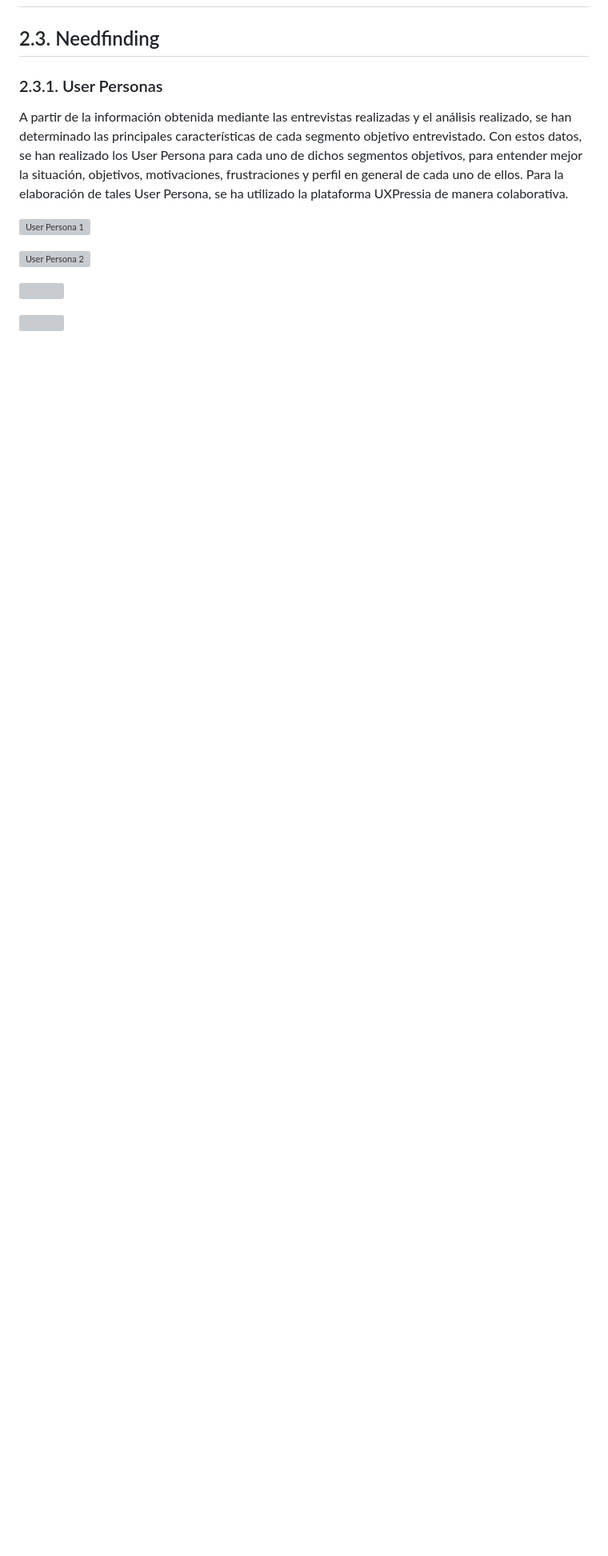
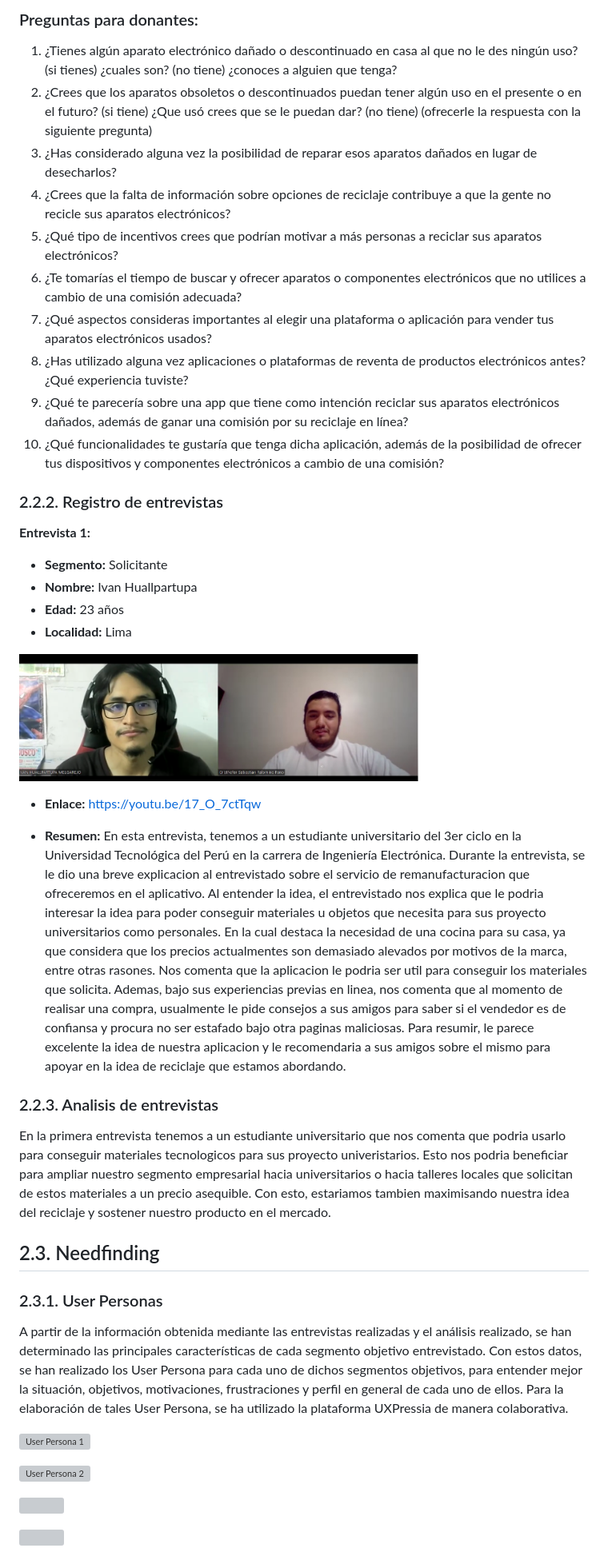
Before and after one commit to Salvlormonch1/RecyTech, a Markdown page: README.md, the part around the change printed below. Shown: that part at 80% size. Rendered like a GitHub page; pictures changed too: images/EntrevistaIvan.PNG (added); blank space fills up the shorter version; grey boxes are pictures that could not be loaded.

Commit message:
Agregar Entrevista Solicitante

```diff
--- a/README.md
+++ b/README.md
@@ -442,3 +464,36 @@ Para poder destacar en el mercado, debemos enfrentar las fortalezas de nuestros
+### Preguntas para donantes:
+
+1. ¿Tienes algún aparato electrónico dañado o descontinuado en casa al que no le des ningún uso? (si tienes) ¿cuales son? (no tiene) ¿conoces a alguien que tenga?
+2. ¿Crees que los aparatos obsoletos o descontinuados puedan tener algún uso en el presente o en el futuro? (si tiene) ¿Que usó crees que se le puedan dar? (no tiene) (ofrecerle la respuesta con la siguiente pregunta)
+3. ¿Has considerado alguna vez la posibilidad de reparar esos aparatos dañados en lugar de desecharlos?
+4. ¿Crees que la falta de información sobre opciones de reciclaje contribuye a que la gente no recicle sus aparatos electrónicos?
+5. ¿Qué tipo de incentivos crees que podrían motivar a más personas a reciclar sus aparatos electrónicos?
+6. ¿Te tomarías el tiempo de buscar y ofrecer aparatos o componentes electrónicos que no utilices a cambio de una comisión adecuada?
+7. ¿Qué aspectos consideras importantes al elegir una plataforma o aplicación para vender tus aparatos electrónicos usados?
+8. ¿Has utilizado alguna vez aplicaciones o plataformas de reventa de productos electrónicos antes? ¿Qué experiencia tuviste?
+9. ¿Qué te parecería sobre una app que tiene como intención reciclar sus aparatos electrónicos dañados, además de ganar una comisión por su reciclaje en línea?
+10. ¿Qué funcionalidades te gustaría que tenga dicha aplicación, además de la posibilidad de ofrecer tus dispositivos y componentes electrónicos a cambio de una comisión?
+
+### 2.2.2. Registro de entrevistas
+**Entrevista 1:**
+
+- **Segmento:** Solicitante
+- **Nombre:** Ivan Huallpartupa
+- **Edad:** 23 años
+- **Localidad:** Lima
+
+<div style="text-align: center;">
+  <img src="images/EntrevistaIvan.PNG" alt="EntrevistaIvan" width="500px">
+</div>
+
+- **Enlace:** https://youtu.be/17_O_7ctTqw
+
+- **Resumen:** En esta entrevista, tenemos a un estudiante universitario del 3er ciclo en la Universidad Tecnológica del Perú en la carrera de Ingeniería Electrónica. Durante la entrevista, se le dio una breve explicacion al entrevistado sobre el servicio de remanufacturacion que ofreceremos en el aplicativo. Al entender la idea, el entrevistado nos explica que le podria interesar la idea para poder conseguir materiales u objetos que necesita para sus proyecto universitarios como personales. En la cual destaca la necesidad de una cocina para su casa, ya que considera que los precios actualmentes son demasiado alevados por motivos de la marca, entre otras rasones. Nos comenta que la aplicacion le podria ser util para conseguir los materiales que solicita. Ademas, bajo sus experiencias previas en linea, nos comenta que al momento de realisar una compra, usualmente le pide consejos a sus amigos para saber si el vendedor es de confiansa y procura no ser estafado bajo otra paginas maliciosas. Para resumir, le parece excelente la idea de nuestra aplicacion y le recomendaria a sus amigos sobre el mismo para apoyar en la idea de reciclaje que estamos abordando.
+
+### 2.2.3. Analisis de entrevistas
+
+En la primera entrevista tenemos a un estudiante universitario que nos comenta que podria usarlo para conseguir materiales tecnologicos para sus proyecto univeristarios. Esto nos podria beneficiar para ampliar nuestro segmento empresarial hacia universitarios o hacia talleres locales que solicitan de estos materiales a un precio asequible. Con esto, estariamos tambien maximisando nuestra idea del reciclaje y sostener nuestro producto en el mercado.
+
 ## 2.3. Needfinding
 ### 2.3.1. User Personas
 
```
Also changed, not shown: other parts of README.md (+22 -0 lines).
